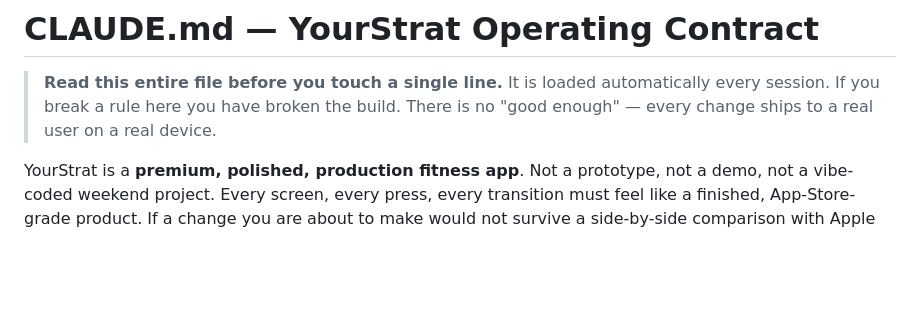
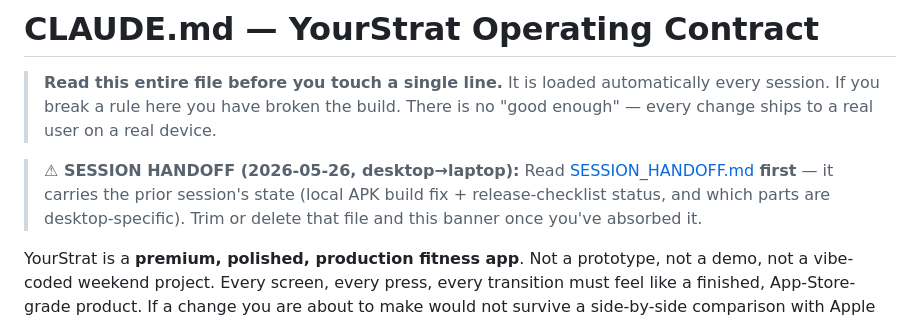
Before and after one commit to slepingdragon/YourStrat, a Markdown page: CLAUDE.md, the part around the change. Drawn GitHub-style; blank space fills up the shorter version.

```diff
--- a/CLAUDE.md
+++ b/CLAUDE.md
@@ -1,6 +1,8 @@
 # CLAUDE.md — YourStrat Operating Contract
 
 > **Read this entire file before you touch a single line.** It is loaded automatically every session. If you break a rule here you have broken the build. There is no "good enough" — every change ships to a real user on a real device.
+
+> **⚠ SESSION HANDOFF (2026-05-26, desktop→laptop):** Read [SESSION_HANDOFF.md](SESSION_HANDOFF.md) **first** — it carries the prior session's state (local APK build fix + release-checklist status, and which parts are desktop-specific). Trim or delete that file and this banner once you've absorbed it.
 
 YourStrat is a **premium, polished, production fitness app**. Not a prototype, not a demo, not a vibe-coded weekend project. Every screen, every press, every transition must feel like a finished, App-Store-grade product. If a change you are about to make would not survive a side-by-side comparison with Apple Health, Linear, or Strong — do not make it.
 
```
Also changed, not shown: SESSION_HANDOFF.md (+56 -89 lines).
